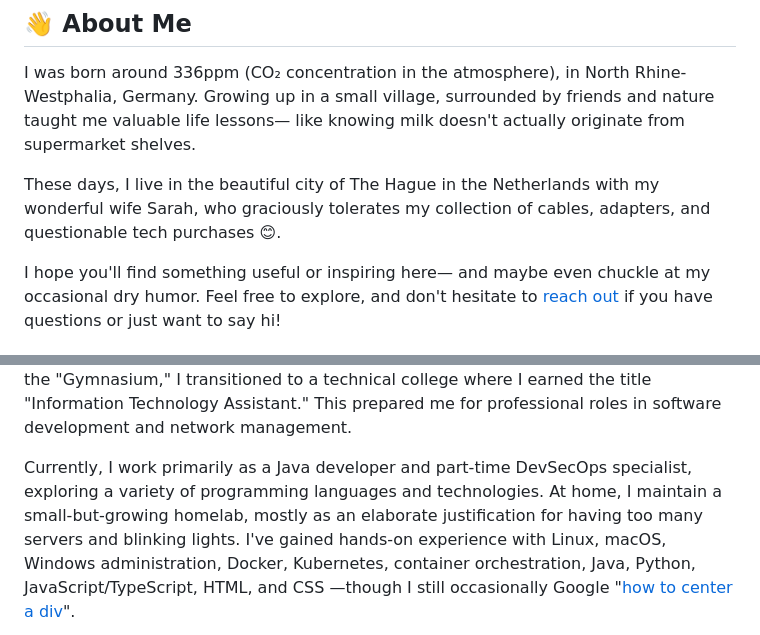
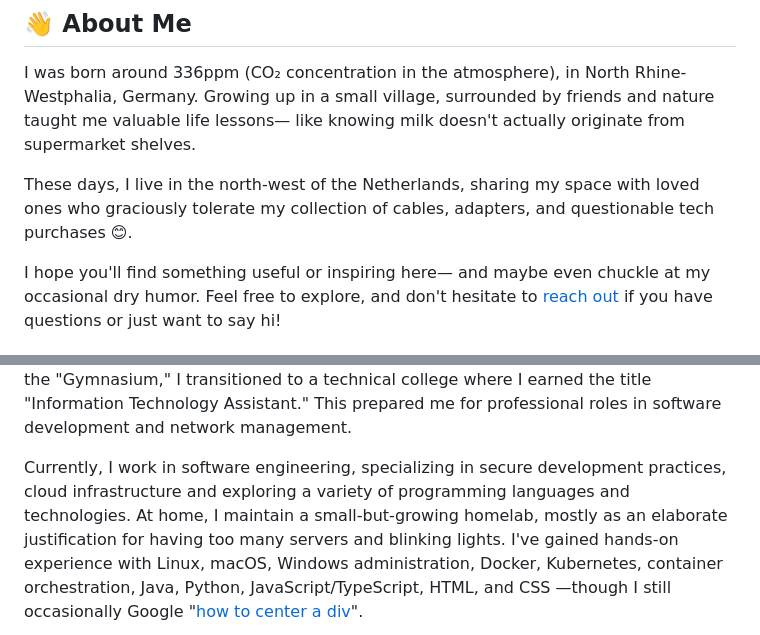
Before and after one commit to cblte/cbrueggenolte-de, a Markdown page: src/pages/about.md, 2 parts joined by grey strips. Rendered like a GitHub page.

Commit message:
Refactor about.md for improved clarity and engagement in personal reflections

```diff
--- a/src/pages/about.md
+++ b/src/pages/about.md
@@ -54,11 +54,10 @@ surrounded by friends and nature taught me valuable life lessons—
 like knowing milk doesn't actually originate from supermarket shelves.
 
 These days,
-I live in the beautiful city of The Hague in the Netherlands
-with my wonderful wife Sarah,
-who graciously tolerates my collection of cables,
-adapters,
-and questionable tech purchases 😊.
+I live in the north-west of the Netherlands,
+sharing my space with loved ones
+who graciously tolerate my collection of cables,
+adapters, and questionable tech purchases 😊.
 
 I hope you'll find something useful or inspiring here—
 and maybe even chuckle at my occasional dry humor.
@@ -89,9 +88,10 @@ This prepared me for professional roles
 in software development and network management.
 
 Currently,
-I work primarily as a Java developer
-and part-time DevSecOps specialist,
-exploring a variety of programming languages and technologies.
+I work in software engineering,
+specializing in secure development practices,
+cloud infrastructure
+and exploring a variety of programming languages and technologies.
 At home, I maintain a small-but-growing homelab,
 mostly as an elaborate justification for having too many servers and blinking lights.
 I've gained hands-on experience with
```
